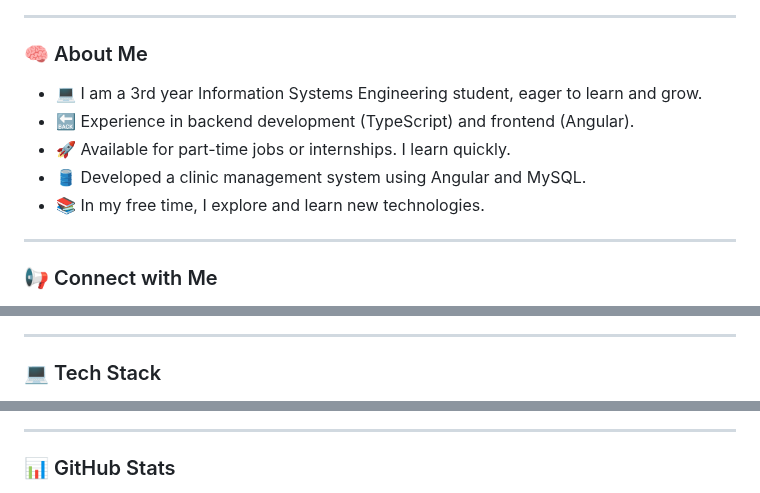
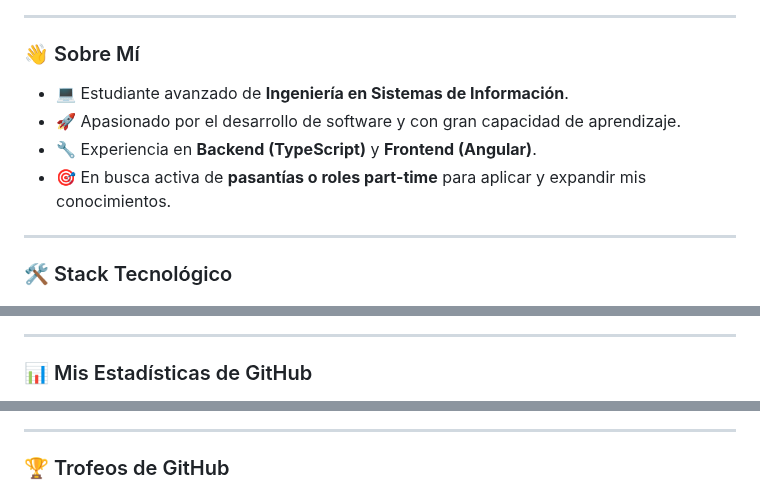
Before and after one commit to JuaniFiele/JuaniFiele, a Markdown page: README.md, 3 parts joined by grey strips. Rendered like a GitHub page.

```diff
--- a/README.md
+++ b/README.md
@@ -14,16 +22,13 @@
 
 ---
 
-### 🧠 About Me
-
-- 💻 I am a 3rd year Information Systems Engineering student, eager to learn and grow.
-- 🔙 Experience in backend development (TypeScript) and frontend (Angular).
-- 🚀 Available for part-time jobs or internships. I learn quickly.
-- 🛢 Developed a clinic management system using Angular and MySQL.
-- 📚 In my free time, I explore and learn new technologies.
+### 👋 Sobre Mí
+- 💻 Estudiante avanzado de **Ingeniería en Sistemas de Información**.
+- 🚀 Apasionado por el desarrollo de software y con gran capacidad de aprendizaje.
+- 🔧 Experiencia en **Backend (TypeScript)** y **Frontend (Angular)**.
+- 🎯 En busca activa de **pasantías o roles part-time** para aplicar y expandir mis conocimientos.
 
 ---
 
-### 📢 Connect with Me
-
+### 🛠️ Stack Tecnológico
 <p align="center">
@@ -37,5 +43,5 @@
 
 ---
 
-### 💻 Tech Stack
+### 📊 Mis Estadísticas de GitHub
 <p align="center">
@@ -55,6 +52,5 @@
 
 ---
 
-### 📊 GitHub Stats
-
+### 🏆 Trofeos de GitHub
 <p align="center">
```
Also changed, not shown: other parts of README.md (+34 -43 lines).
